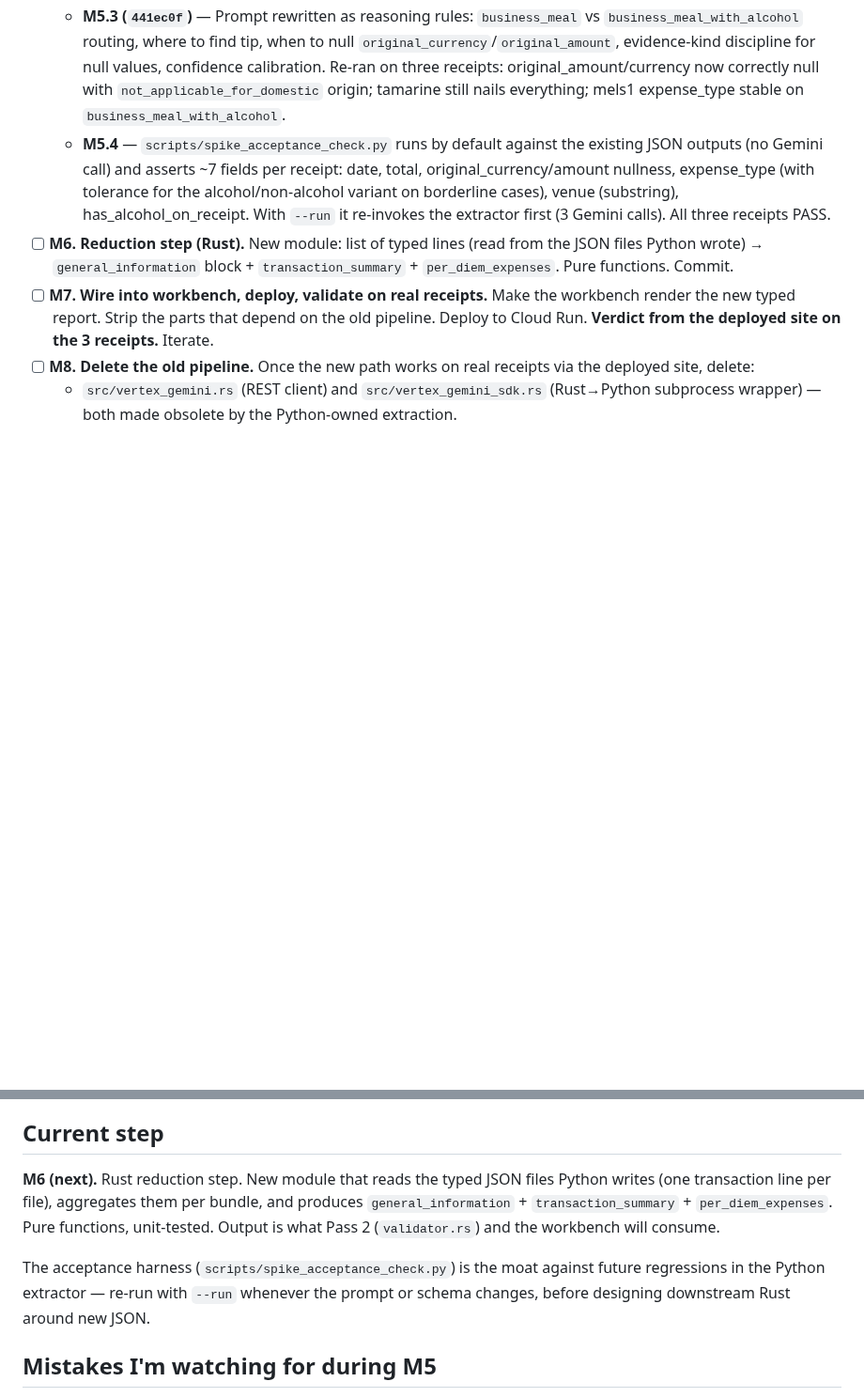
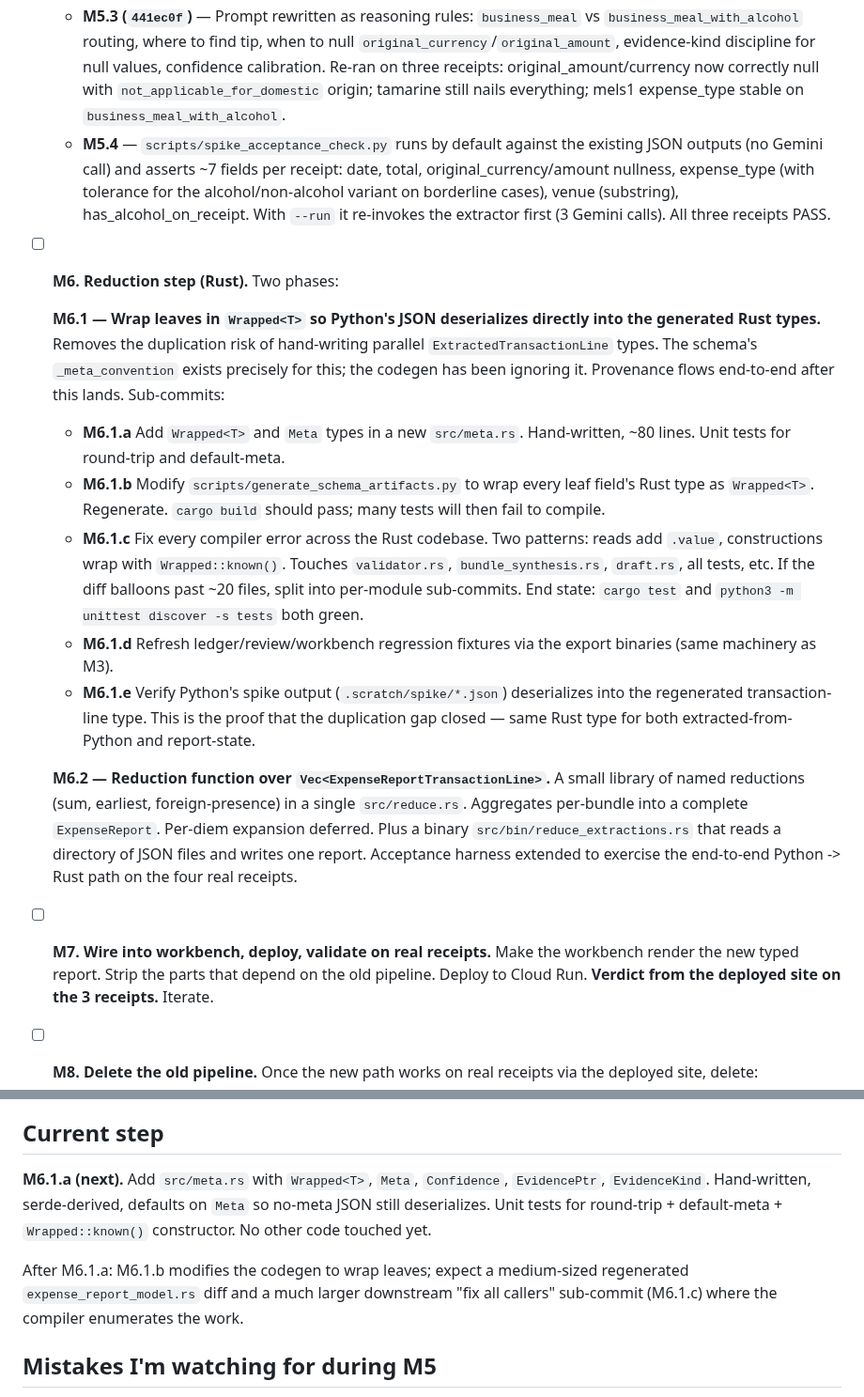
Before and after one commit to aweditya/expense-reports-automation, a Markdown page: docs/redesign-plan.md, 2 parts joined by grey strips. Shown at 94% size. Rendered like a GitHub page; blank space fills up the shorter version.

Commit message:
Plan M6 split: M6.1 (Wrapped<T> codegen) + M6.2 (reduction)
Five sub-steps for M6.1, each one independently reviewable. The codegen
extension is the biggest single milestone in the redesign — it removes
the duplication risk of hand-writing parallel deserialization types, and
lets _meta provenance flow end-to-end into the workbench without a
sidecar. Sub-commits:

  M6.1.a  src/meta.rs (Wrapped<T>, Meta, Confidence, EvidencePtr)
  M6.1.b  codegen change: leaf fields become Wrapped<T>
  M6.1.c  fix all compiler errors across the codebase
  M6.1.d  refresh ledger/review/workbench regression fixtures
  M6.1.e  prove Python's JSON deserializes into the regenerated types

If M6.1.c balloons past ~20 files, split per-module rather than one
giant commit. Better to land 5 small commits than one unreviewable one.

Co-Authored-By: Claude Opus 4.7 (1M context) <noreply@anthropic.com>

```diff
--- a/docs/redesign-plan.md
+++ b/docs/redesign-plan.md
@@ -127,9 +127,38 @@ the decision until M6.
     cases), venue (substring), has_alcohol_on_receipt. With `--run` it
     re-invokes the extractor first (3 Gemini calls). All three receipts
     PASS.
-- [ ] **M6. Reduction step (Rust).** New module: list of typed lines (read
-  from the JSON files Python wrote) → `general_information` block +
-  `transaction_summary` + `per_diem_expenses`. Pure functions. Commit.
+- [ ] **M6. Reduction step (Rust).** Two phases:
+
+  **M6.1 — Wrap leaves in `Wrapped<T>` so Python's JSON deserializes
+  directly into the generated Rust types.** Removes the duplication risk
+  of hand-writing parallel `ExtractedTransactionLine` types. The schema's
+  `_meta_convention` exists precisely for this; the codegen has been
+  ignoring it. Provenance flows end-to-end after this lands. Sub-commits:
+    - **M6.1.a** Add `Wrapped<T>` and `Meta` types in a new `src/meta.rs`.
+      Hand-written, ~80 lines. Unit tests for round-trip and default-meta.
+    - **M6.1.b** Modify `scripts/generate_schema_artifacts.py` to wrap
+      every leaf field's Rust type as `Wrapped<T>`. Regenerate. `cargo
+      build` should pass; many tests will then fail to compile.
+    - **M6.1.c** Fix every compiler error across the Rust codebase. Two
+      patterns: reads add `.value`, constructions wrap with
+      `Wrapped::known()`. Touches `validator.rs`, `bundle_synthesis.rs`,
+      `draft.rs`, all tests, etc. If the diff balloons past ~20 files,
+      split into per-module sub-commits. End state: `cargo test` and
+      `python3 -m unittest discover -s tests` both green.
+    - **M6.1.d** Refresh ledger/review/workbench regression fixtures via
+      the export binaries (same machinery as M3).
+    - **M6.1.e** Verify Python's spike output (`.scratch/spike/*.json`)
+      deserializes into the regenerated transaction-line type. This is
+      the proof that the duplication gap closed — same Rust type for
+      both extracted-from-Python and report-state.
+
+  **M6.2 — Reduction function over `Vec<ExpenseReportTransactionLine>`.**
+  A small library of named reductions (sum, earliest, foreign-presence)
+  in a single `src/reduce.rs`. Aggregates per-bundle into a complete
+  `ExpenseReport`. Per-diem expansion deferred. Plus a binary
+  `src/bin/reduce_extractions.rs` that reads a directory of JSON files
+  and writes one report. Acceptance harness extended to exercise the
+  end-to-end Python -> Rust path on the four real receipts.
 - [ ] **M7. Wire into workbench, deploy, validate on real receipts.** Make the
   workbench render the new typed report. Strip the parts that depend on the
   old pipeline. Deploy to Cloud Run. **Verdict from the deployed site on the 3
@@ -156,16 +185,16 @@ the decision until M6.
 
 ## Current step
 
-**M6 (next).** Rust reduction step. New module that reads the typed JSON
-files Python writes (one transaction line per file), aggregates them per
-bundle, and produces `general_information` + `transaction_summary` +
-`per_diem_expenses`. Pure functions, unit-tested. Output is what Pass 2
-(`validator.rs`) and the workbench will consume.
+**M6.1.a (next).** Add `src/meta.rs` with `Wrapped<T>`, `Meta`,
+`Confidence`, `EvidencePtr`, `EvidenceKind`. Hand-written, serde-derived,
+defaults on `Meta` so no-meta JSON still deserializes. Unit tests for
+round-trip + default-meta + `Wrapped::known()` constructor. No other
+code touched yet.
 
-The acceptance harness (`scripts/spike_acceptance_check.py`) is the
-moat against future regressions in the Python extractor — re-run with
-`--run` whenever the prompt or schema changes, before designing
-downstream Rust around new JSON.
+After M6.1.a: M6.1.b modifies the codegen to wrap leaves; expect a
+medium-sized regenerated `expense_report_model.rs` diff and a much
+larger downstream "fix all callers" sub-commit (M6.1.c) where the
+compiler enumerates the work.
 
 ## Mistakes I'm watching for during M5
 
```
